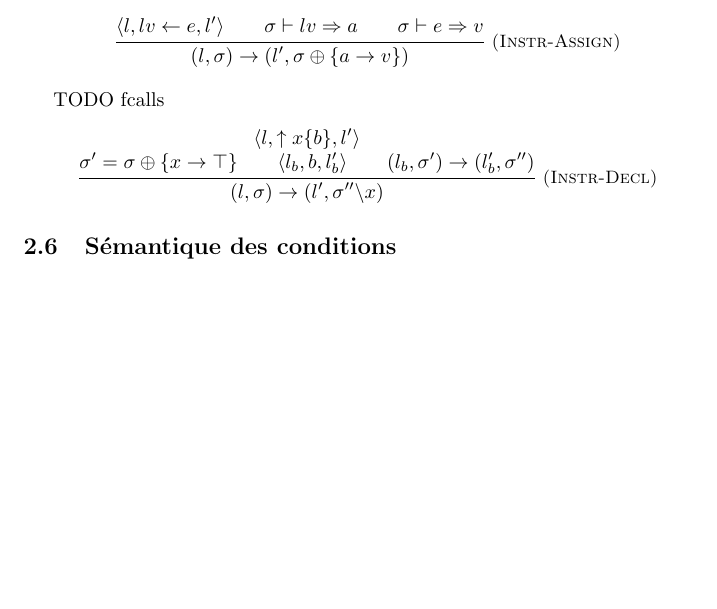
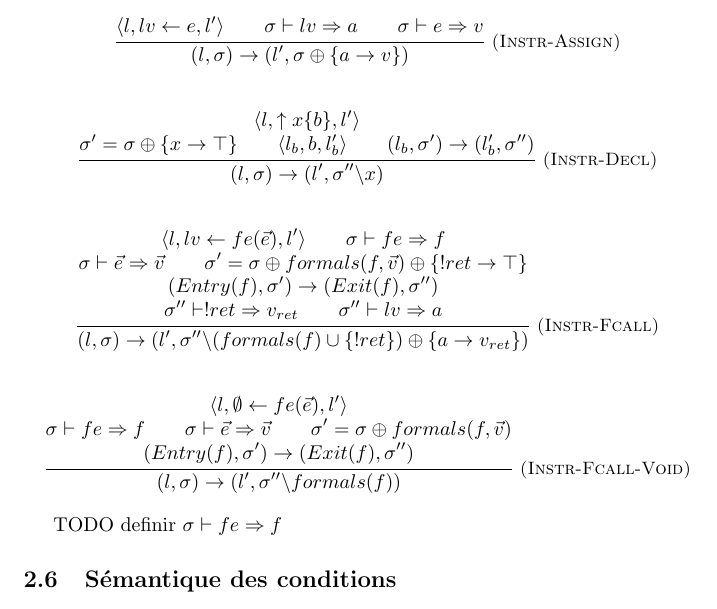
Before and after one commit to emillon/phd-thesis, a LaTeX document (typ.tex): part of page 3 of 3, cut so that both start at the same text, the shorter picture padded with empty space. Compiled offline with pdfLaTeX.

Commit message:
function calls

```diff
--- a/typ.tex
+++ b/typ.tex
@@ -181,8 +181,6 @@ Les jugements ont les formes suivantes :
   (l, σ) → (l', σ ⊕ \{ a → v \})
 } \]
 
-TODO fcalls
-
 \[ \irule{Instr-Decl}{
   \langle l, ↑x \{ b \}, l' \rangle \\
   σ' = σ ⊕ \{ x → \top \} \\
@@ -191,6 +189,30 @@ TODO fcalls
 }{
   (l, σ) → (l', σ'' \backslash x)
 } \]
+
+\[ \irule{Instr-Fcall}{
+  \langle l, lv ← fe(\vec{e}), l' \rangle \\
+  σ ⊢ fe ⇒ f \\
+  σ ⊢ \vec{e} ⇒ \vec{v} \\
+  σ' = σ ⊕ formals(f, \vec{v}) ⊕ \{ !ret → \top \} \\
+  (Entry(f), σ') → (Exit(f), σ'') \\
+  σ'' ⊢ !ret ⇒ v_{ret} \\
+  σ'' ⊢ lv ⇒ a
+}{
+  (l, σ) → (l', σ'' \backslash (formals(f) \cup \{!ret\}) ⊕ \{ a → v_{ret}\})
+} \]
+
+\[ \irule{Instr-Fcall-Void}{
+  \langle l, ∅ ← fe(\vec{e}), l' \rangle \\
+  σ ⊢ fe ⇒ f \\
+  σ ⊢ \vec{e} ⇒ \vec{v} \\
+  σ' = σ ⊕ formals(f, \vec{v}) \\
+  (Entry(f), σ') → (Exit(f), σ'')
+}{
+  (l, σ) → (l', σ'' \backslash formals(f))
+} \]
+
+TODO definir $σ ⊢ fe ⇒ f$
 
 \subsection{Sémantique des conditions}
 
```
